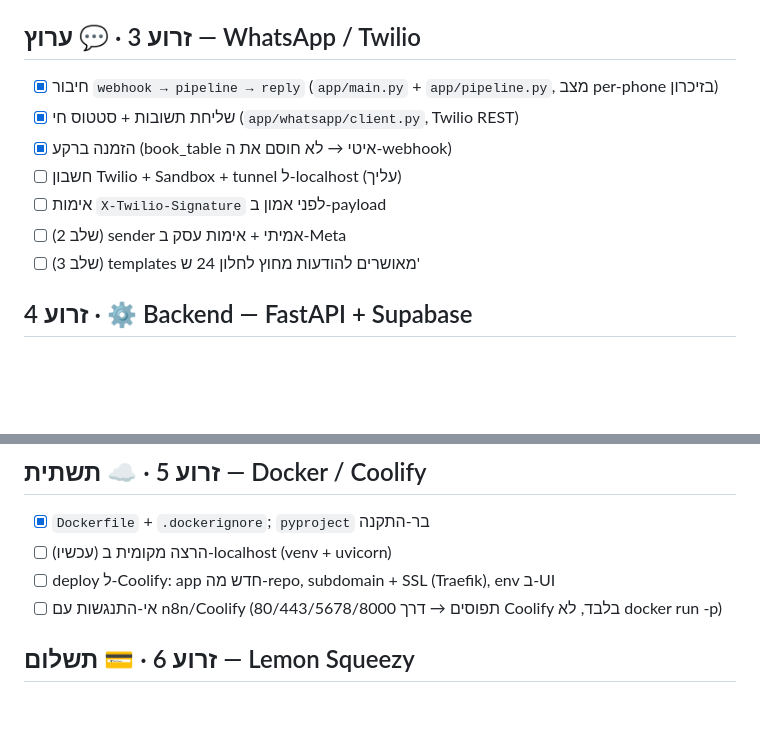
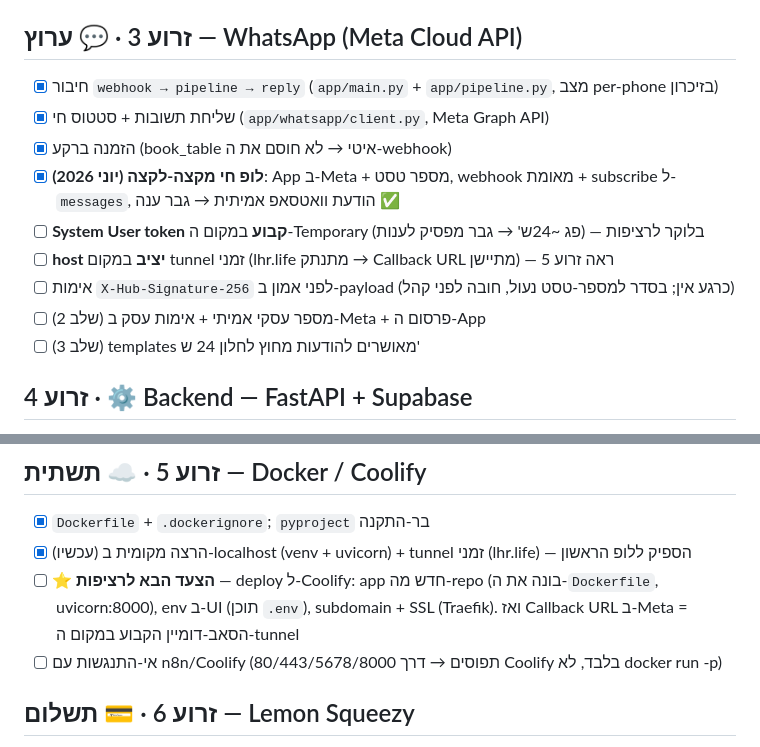
Before and after one commit to Alonb-ai/gever, a Markdown page: roadmap.md, 2 parts joined by grey strips. GitHub-like rendering; blank space fills up the shorter version.

Commit message:
roadmap: לופ WhatsApp חי על Meta + תוכנית רציפות (System User token, Coolify)
- זרוע 3: Twilio→Meta Cloud API, סימון הלופ החי מקצה-לקצה, todos לטוקן קבוע/host יציב/חתימת X-Hub-Signature-256
- זרוע 5: tunnel זמני סומן כעבד; פריסת Coolify מסומנת כצעד הבא לרציפות

Co-Authored-By: Claude Opus 4.8 <noreply@anthropic.com>

```diff
--- a/roadmap.md
+++ b/roadmap.md
@@ -41,13 +41,15 @@
 - [ ] ניהול הקשר שיחה (היסטוריה, שדות חסרים) חוצה הודעות
 - [ ] להריץ `persona_eval` על כל שינוי prompt (תפיסת רגרסיות)
 
-## זרוע 3 · 💬 ערוץ — WhatsApp / Twilio
+## זרוע 3 · 💬 ערוץ — WhatsApp (Meta Cloud API)
 - [x] חיבור `webhook → pipeline → reply` (`app/main.py` + `app/pipeline.py`, מצב per-phone בזיכרון)
-- [x] שליחת תשובות + סטטוס חי (`app/whatsapp/client.py`, Twilio REST)
+- [x] שליחת תשובות + סטטוס חי (`app/whatsapp/client.py`, Meta Graph API)
 - [x] הזמנה ברקע (book_table איטי → לא חוסם את ה-webhook)
-- [ ] חשבון Twilio + Sandbox + tunnel ל-localhost (עליך)
-- [ ] אימות `X-Twilio-Signature` לפני אמון ב-payload
-- [ ] (שלב 2) sender אמיתי + אימות עסק ב‑Meta
+- [x] **לופ חי מקצה-לקצה (יוני 2026)**: App ב-Meta + מספר טסט, webhook מאומת + subscribe ל-`messages`, הודעת וואטסאפ אמיתית → גבר ענה ✅
+- [ ] **System User token קבוע** במקום ה-Temporary (פג ~24ש' → גבר מפסיק לענות) — בלוקר לרציפות
+- [ ] **host יציב** במקום tunnel זמני (lhr.life מתנתק → Callback URL מתיישן) — ראה זרוע 5
+- [ ] אימות `X-Hub-Signature-256` לפני אמון ב-payload (כרגע אין; בסדר למספר-טסט נעול, חובה לפני קהל)
+- [ ] (שלב 2) מספר עסקי אמיתי + אימות עסק ב‑Meta + פרסום ה-App
 - [ ] (שלב 3) templates מאושרים להודעות מחוץ לחלון 24 ש'
 
 ## זרוע 4 · ⚙️ Backend — FastAPI + Supabase
@@ -59,8 +61,8 @@
 
 ## זרוע 5 · ☁️ תשתית — Docker / Coolify
 - [x] `Dockerfile` + `.dockerignore`; `pyproject` בר‑התקנה
-- [ ] (עכשיו) הרצה מקומית ב‑localhost (venv + uvicorn)
-- [ ] deploy ל‑Coolify: app חדש מה‑repo, subdomain + SSL (Traefik), env ב‑UI
+- [x] (עכשיו) הרצה מקומית ב‑localhost (venv + uvicorn) + tunnel זמני (lhr.life) — הספיק ללופ הראשון
+- [ ] **⭐ הצעד הבא לרציפות** — deploy ל‑Coolify: app חדש מה‑repo (בונה את ה-`Dockerfile`, uvicorn:8000), env ב‑UI (תוכן `.env`), subdomain + SSL (Traefik). ואז Callback URL ב-Meta = הסאב-דומיין הקבוע במקום ה-tunnel
 - [ ] אי‑התנגשות עם n8n/Coolify (80/443/5678/8000 תפוסים → דרך Coolify בלבד, לא docker run -p)
 
 ## זרוע 6 · 💳 תשלום — Lemon Squeezy
```
